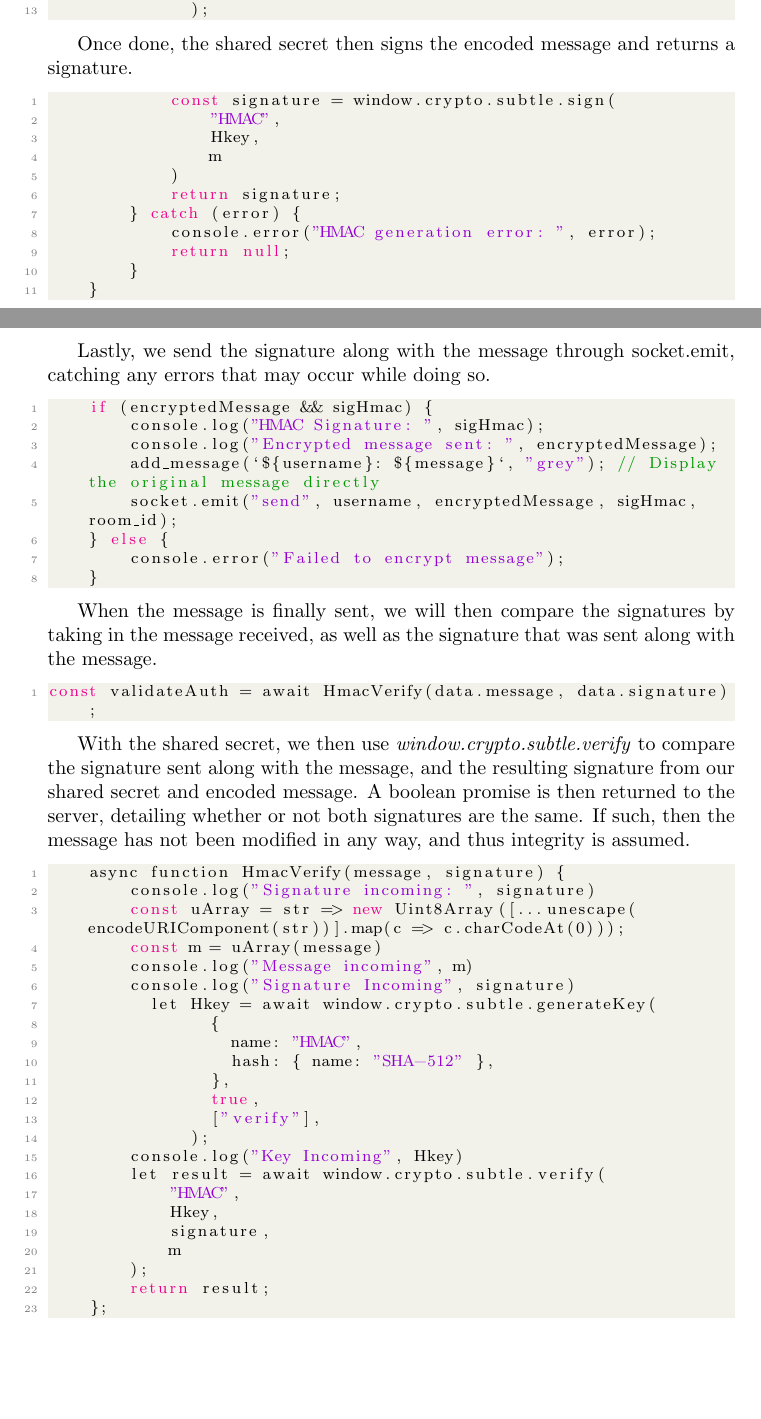
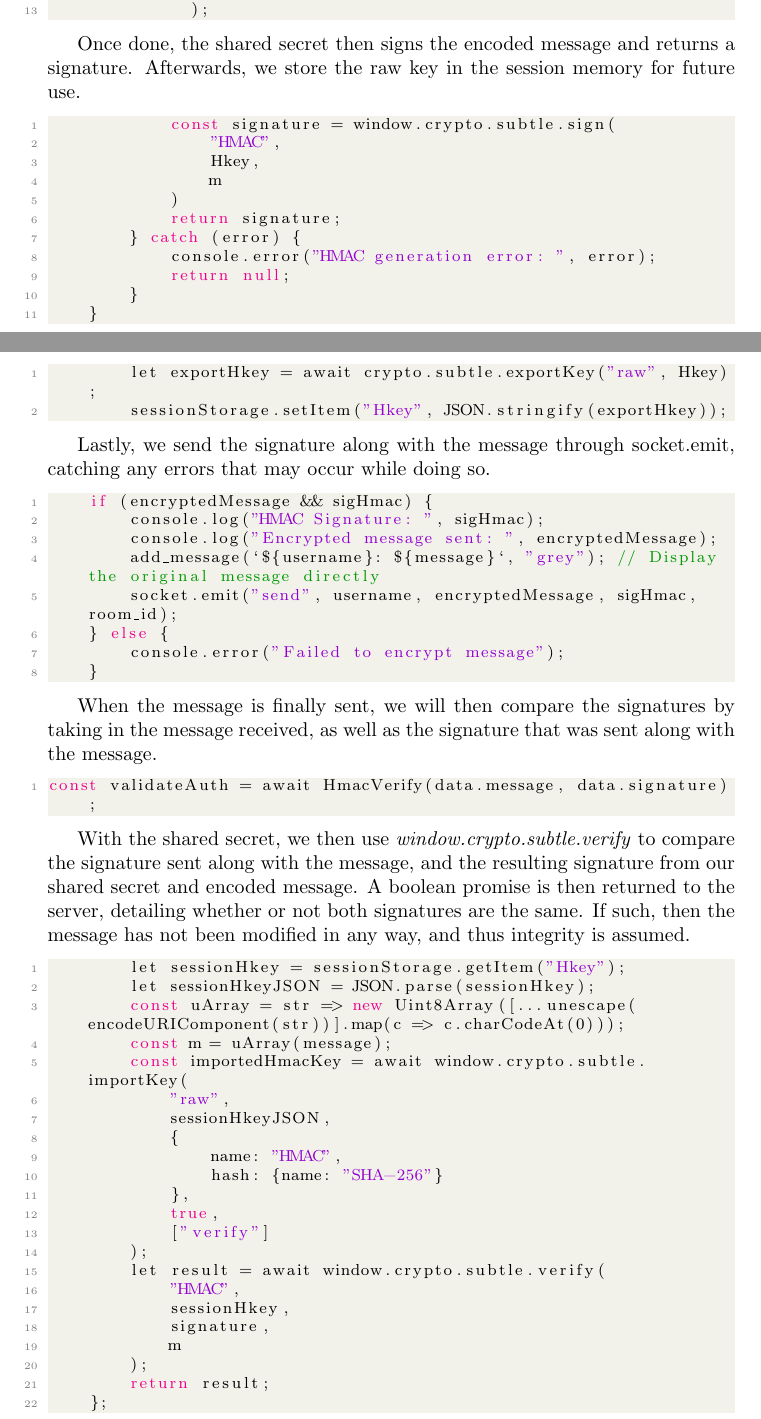
Before and after one commit to OiBigEarz/info2222-asst2, a LaTeX document (Report.tex): two parts of pages 8 and 9 of 14, joined at a grey line, cut so that both start at the same text, the shorter picture padded with empty space. Compiled offline with pdfLaTeX.

Commit message:
Updated HMAC Section

```diff
--- a/Report.tex
+++ b/Report.tex
@@ -357,7 +357,7 @@ Each time a message is sent, the user and the server agree upon a shared secret
               );
 \end{lstlisting}
 
-Once done, the shared secret then signs the encoded message and returns a signature.
+Once done, the shared secret then signs the encoded message and returns a signature. Afterwards, we store the raw key in the session memory for future use.
 
 \begin{lstlisting}[language=Java]
             const signature = window.crypto.subtle.sign(
@@ -371,6 +371,11 @@ Once done, the shared secret then signs the encoded message and returns a signat
             return null;
         }
     }
+\end{lstlisting}
+
+\begin{lstlisting}[language=Java]
+        let exportHkey = await crypto.subtle.exportKey("raw", Hkey);
+        sessionStorage.setItem("Hkey", JSON.stringify(exportHkey));
 \end{lstlisting}
 
 Lastly, we send the signature along with the message through socket.emit, catching any errors that may occur while doing so.
@@ -395,33 +400,29 @@ const validateAuth = await HmacVerify(data.message, data.signature);
 With the shared secret, we then use \textit{window.crypto.subtle.verify} to compare the signature sent along with the message, and the resulting signature from our shared secret and encoded message. A boolean promise is then returned to the server, detailing whether or not both signatures are the same. If such, then the message has not been modified in any way, and thus integrity is assumed.
 
 \begin{lstlisting}[language=Java]
-    async function HmacVerify(message, signature) {
-        console.log("Signature incoming: ", signature)
+        let sessionHkey = sessionStorage.getItem("Hkey");
+        let sessionHkeyJSON = JSON.parse(sessionHkey);
         const uArray = str => new Uint8Array([...unescape(encodeURIComponent(str))].map(c => c.charCodeAt(0)));
-        const m = uArray(message)
-        console.log("Message incoming", m)
-        console.log("Signature Incoming", signature)
-          let Hkey = await window.crypto.subtle.generateKey(
-                {
-                  name: "HMAC",
-                  hash: { name: "SHA-512" },
-                },
-                true,
-                ["verify"],
-              );
-        console.log("Key Incoming", Hkey)
+        const m = uArray(message);
+        const importedHmacKey = await window.crypto.subtle.importKey(
+            "raw",
+            sessionHkeyJSON,
+            {
+                name: "HMAC",
+                hash: {name: "SHA-256"}
+            },
+            true,
+            ["verify"]
+        );
         let result = await window.crypto.subtle.verify(
             "HMAC",
-            Hkey,
+            sessionHkey,
             signature,
             m
         );
         return result;
     };
 \end{lstlisting}
-
-
-
 
 \section{Hash and Salt}
 \textit{Contributed by Ian}
```
